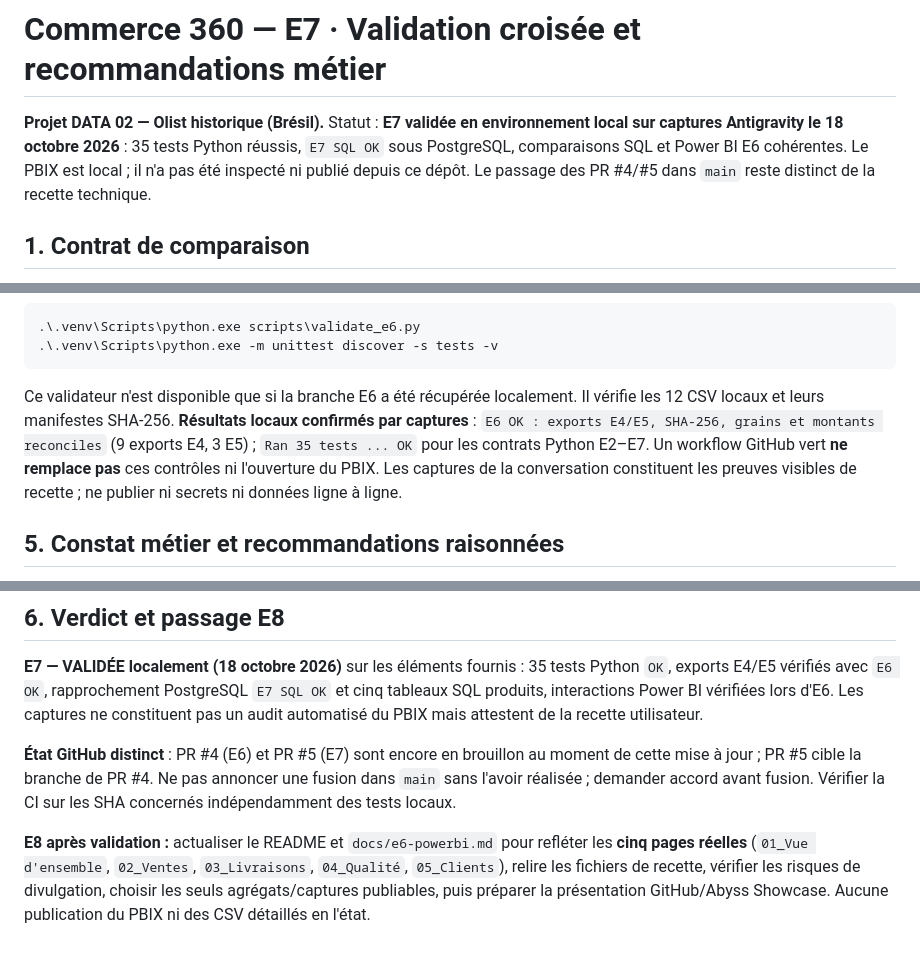
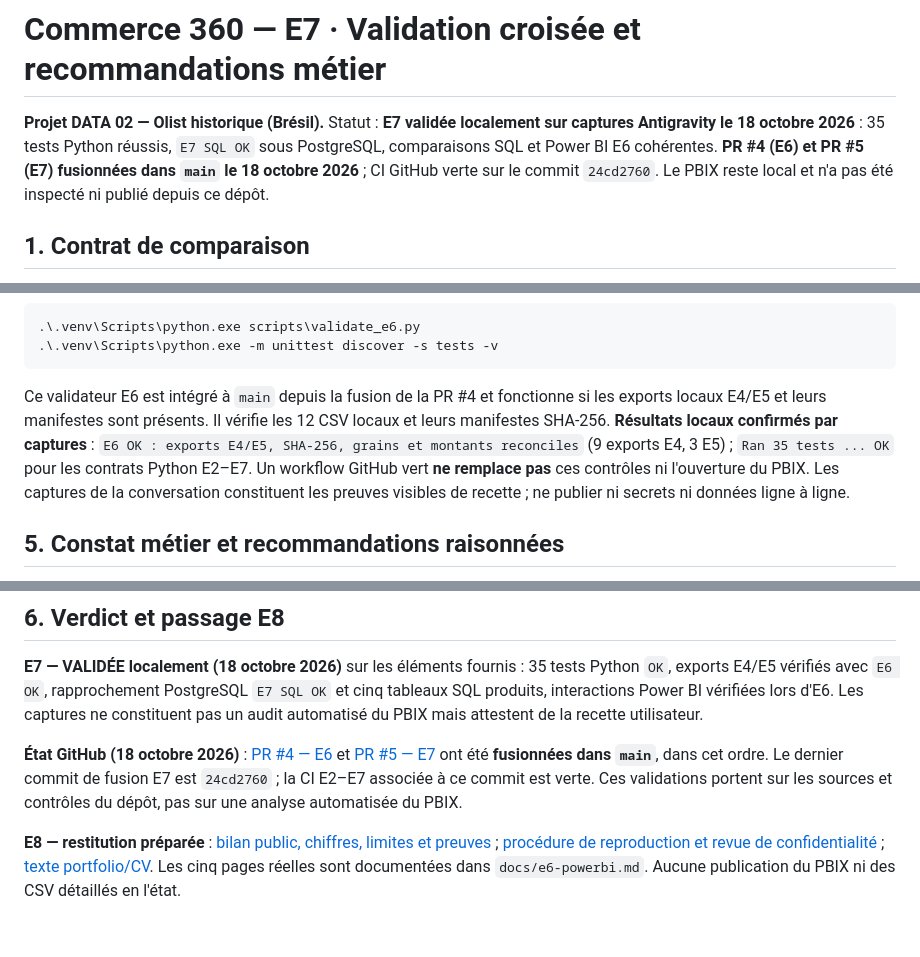
Before and after one commit to sogoyou8/commerce-360, a Markdown page: docs/e7-validation.md, 3 parts joined by grey strips. Drawn GitHub-style.

Commit message:
docs(DATA): remplacer statut E7 obsolete par fusion GitHub et liens E8

````diff
--- a/docs/e7-validation.md
+++ b/docs/e7-validation.md
@@ -1,6 +1,6 @@
 # Commerce 360 — E7 · Validation croisée et recommandations métier
 
-**Projet DATA 02 — Olist historique (Brésil).** Statut : **E7 validée en environnement local sur captures Antigravity le 18 octobre 2026** : 35 tests Python réussis, `E7 SQL OK` sous PostgreSQL, comparaisons SQL et Power BI E6 cohérentes. Le PBIX est local ; il n'a pas été inspecté ni publié depuis ce dépôt. Le passage des PR #4/#5 dans `main` reste distinct de la recette technique.
+**Projet DATA 02 — Olist historique (Brésil).** Statut : **E7 validée localement sur captures Antigravity le 18 octobre 2026** : 35 tests Python réussis, `E7 SQL OK` sous PostgreSQL, comparaisons SQL et Power BI E6 cohérentes. **PR #4 (E6) et PR #5 (E7) fusionnées dans `main` le 18 octobre 2026** ; CI GitHub verte sur le commit `24cd2760`. Le PBIX reste local et n'a pas été inspecté ni publié depuis ce dépôt.
 
 ## 1. Contrat de comparaison
 
@@ -80,7 +80,7 @@ Exécuter ensuite **sur les exports locaux E4/E5** le contrôle de fichiers :
 .\.venv\Scripts\python.exe -m unittest discover -s tests -v
 ```
 
-Ce validateur n'est disponible que si la branche E6 a été récupérée localement. Il vérifie les 12 CSV locaux et leurs manifestes SHA-256. **Résultats locaux confirmés par captures** : `E6 OK : exports E4/E5, SHA-256, grains et montants reconciles` (9 exports E4, 3 E5) ; `Ran 35 tests ... OK` pour les contrats Python E2–E7. Un workflow GitHub vert **ne remplace pas** ces contrôles ni l'ouverture du PBIX. Les captures de la conversation constituent les preuves visibles de recette ; ne publier ni secrets ni données ligne à ligne.
+Ce validateur E6 est intégré à `main` depuis la fusion de la PR #4 et fonctionne si les exports locaux E4/E5 et leurs manifestes sont présents. Il vérifie les 12 CSV locaux et leurs manifestes SHA-256. **Résultats locaux confirmés par captures** : `E6 OK : exports E4/E5, SHA-256, grains et montants reconciles` (9 exports E4, 3 E5) ; `Ran 35 tests ... OK` pour les contrats Python E2–E7. Un workflow GitHub vert **ne remplace pas** ces contrôles ni l'ouverture du PBIX. Les captures de la conversation constituent les preuves visibles de recette ; ne publier ni secrets ni données ligne à ligne.
 
 ## 5. Constat métier et recommandations raisonnées
 
@@ -93,6 +93,6 @@ Ce validateur n'est disponible que si la branche E6 a été récupérée localem
 
 **E7 — VALIDÉE localement (18 octobre 2026)** sur les éléments fournis : 35 tests Python `OK`, exports E4/E5 vérifiés avec `E6 OK`, rapprochement PostgreSQL `E7 SQL OK` et cinq tableaux SQL produits, interactions Power BI vérifiées lors d'E6. Les captures ne constituent pas un audit automatisé du PBIX mais attestent de la recette utilisateur.
 
-**État GitHub distinct** : PR #4 (E6) et PR #5 (E7) sont encore en brouillon au moment de cette mise à jour ; PR #5 cible la branche de PR #4. Ne pas annoncer une fusion dans `main` sans l'avoir réalisée ; demander accord avant fusion. Vérifier la CI sur les SHA concernés indépendamment des tests locaux.
+**État GitHub (18 octobre 2026)** : [PR #4 — E6](https://github.com/sogoyou8/commerce-360/pull/4) et [PR #5 — E7](https://github.com/sogoyou8/commerce-360/pull/5) ont été **fusionnées dans `main`**, dans cet ordre. Le dernier commit de fusion E7 est `24cd2760` ; la CI E2–E7 associée à ce commit est verte. Ces validations portent sur les sources et contrôles du dépôt, pas sur une analyse automatisée du PBIX.
 
-**E8 après validation :** actualiser le README et `docs/e6-powerbi.md` pour refléter les **cinq pages réelles** (`01_Vue d'ensemble`, `02_Ventes`, `03_Livraisons`, `04_Qualité`, `05_Clients`), relire les fichiers de recette, vérifier les risques de divulgation, choisir les seuls agrégats/captures publiables, puis préparer la présentation GitHub/Abyss Showcase. Aucune publication du PBIX ni des CSV détaillés en l'état.
+**E8 — restitution préparée** : [bilan public, chiffres, limites et preuves](e8-bilan.md) ; [procédure de reproduction et revue de confidentialité](e8-reproduction.md) ; [texte portfolio/CV](e8-portfolio.md). Les cinq pages réelles sont documentées dans `docs/e6-powerbi.md`. Aucune publication du PBIX ni des CSV détaillés en l'état.
````
